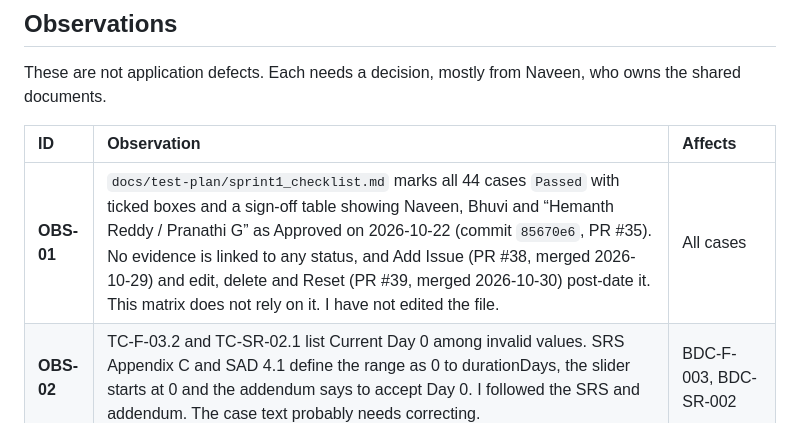
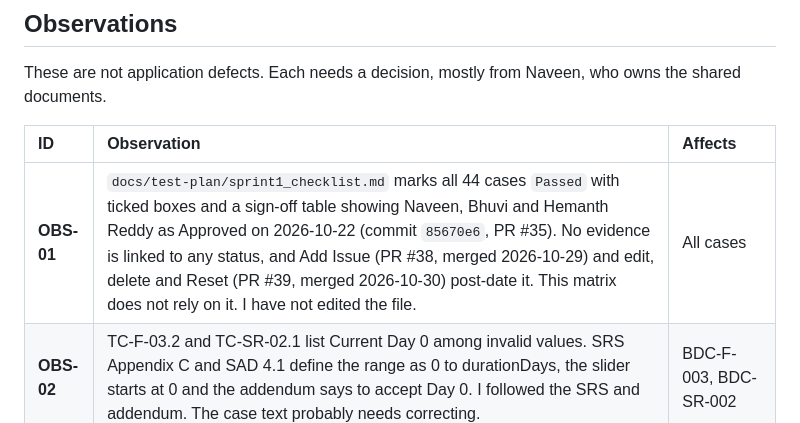
Before and after one commit to NAVEEN4516/TEAM-07, a Markdown page: docs/reports/requirements-traceability.md, the part around the change. Drawn GitHub-style.

Commit message:
BDC-NF-005: drop co-author name from checklist observation in the RTM
Co-Authored-By: Claude Sonnet 5.5 <noreply@anthropic.com>

```diff
--- a/docs/reports/requirements-traceability.md
+++ b/docs/reports/requirements-traceability.md
@@ -476,7 +476,7 @@ These are not application defects. Each needs a decision, mostly from Naveen, wh
 
 | ID | Observation | Affects |
 | :-- | :-- | :-- |
-| **OBS-01** | `docs/test-plan/sprint1_checklist.md` marks all 44 cases `Passed` with ticked boxes and a sign-off table showing Naveen, Bhuvi and “Hemanth Reddy / Pranathi G” as Approved on 2026-10-22 (commit `85670e6`, PR #35). No evidence is linked to any status, and Add Issue (PR #38, merged 2026-10-29) and edit, delete and Reset (PR #39, merged 2026-10-30) post-date it. This matrix does not rely on it. I have not edited the file. | All cases |
+| **OBS-01** | `docs/test-plan/sprint1_checklist.md` marks all 44 cases `Passed` with ticked boxes and a sign-off table showing Naveen, Bhuvi and Hemanth Reddy as Approved on 2026-10-22 (commit `85670e6`, PR #35). No evidence is linked to any status, and Add Issue (PR #38, merged 2026-10-29) and edit, delete and Reset (PR #39, merged 2026-10-30) post-date it. This matrix does not rely on it. I have not edited the file. | All cases |
 | **OBS-02** | TC-F-03.2 and TC-SR-02.1 list Current Day 0 among invalid values. SRS Appendix C and SAD 4.1 define the range as 0 to durationDays, the slider starts at 0 and the addendum says to accept Day 0. I followed the SRS and addendum. The case text probably needs correcting. | BDC-F-003, BDC-SR-002 |
 | **OBS-03** | TC-F-01.3 and SRS 4.1 say the end date must follow the start date; the validator accepts an equal date so one-day sprints work (also Bhuvi's OBS-02). The message reads “must follow or equal start date”. | BDC-F-001 |
 | **OBS-04** | TC-F-13.2 says “no horizontal viewport scrolling”. Page-level overflow is 0 px at every width in both browsers, but the backlog table scrolls inside its own wrapper. Whether that meets the case is undecided (Bhuvi's OBS-01, pending Naveen). | BDC-F-013, BDC-NF-004 |
```
